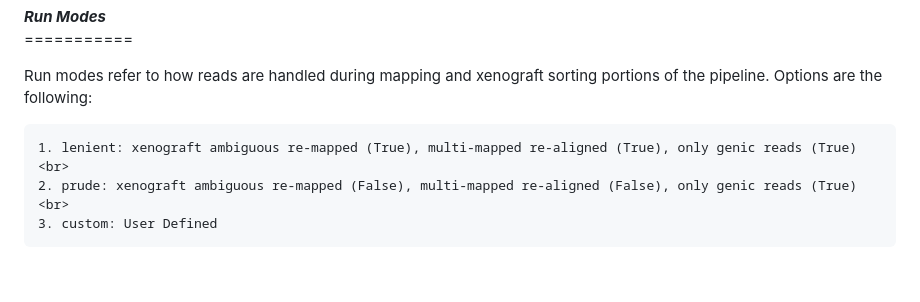
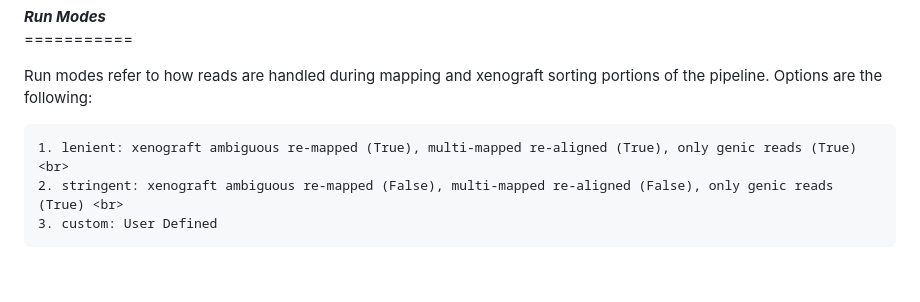
Before and after one commit to istrope/Xenomake, a Markdown page: README.md, the part around the change. GitHub-like rendering.

```diff
--- a/README.md
+++ b/README.md
@@ -159,7 +159,7 @@ This is a **REQUIRED** step to initialize your implementation of the xenomake pi
 	Run modes refer to how reads are handled during mapping and xenograft sorting portions of the pipeline. Options are the following: <br>
 
 	1. lenient: xenograft ambiguous re-mapped (True), multi-mapped re-aligned (True), only genic reads (True) <br>
-	2. prude: xenograft ambiguous re-mapped (False), multi-mapped re-aligned (False), only genic reads (True) <br>
+	2. stringent: xenograft ambiguous re-mapped (False), multi-mapped re-aligned (False), only genic reads (True) <br>
 	3. custom: User Defined
 
 </p><br> <br>
```
